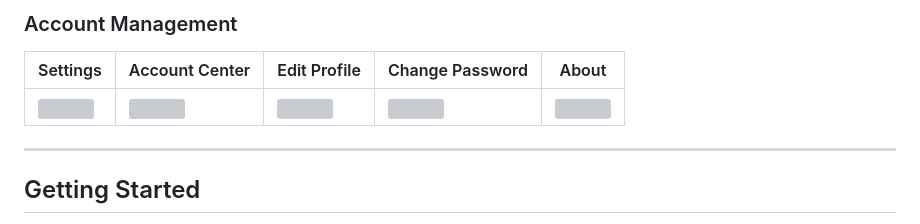
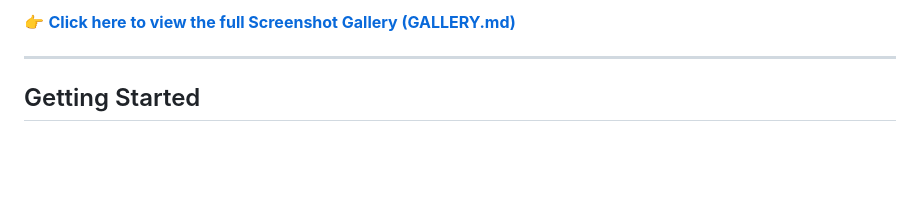
Before and after one commit to blankony/SapaPNJ, a Markdown page: README.md, the part around the change printed below. GitHub-like rendering; blank space fills up the shorter version; grey boxes are pictures that could not be loaded.

```diff
--- a/README.md
+++ b/README.md
@@ -66,8 +58,5 @@ The architecture emphasizes denormalized data for a fast-reading feed, a secure
 
-### Account Management
-| Settings | Account Center | Edit Profile | Change Password | About |
-|---|---|---|---|---|
-| <img src="screenshots/settings.png" width="250"/> | <img src="screenshots/account_center.png" width="250"/> | <img src="screenshots/edit_profile.png" width="250"/> | <img src="screenshots/change_password.png" width="250"/> | <img src="screenshots/about.png" width="250"/> |
+👉 **[Click here to view the full Screenshot Gallery (GALLERY.md)](GALLERY.md)**
 
 ---
 
```
Also changed, not shown: other parts of README.md (+3 -51 lines), gallery.md (added, +57 -0 lines).
